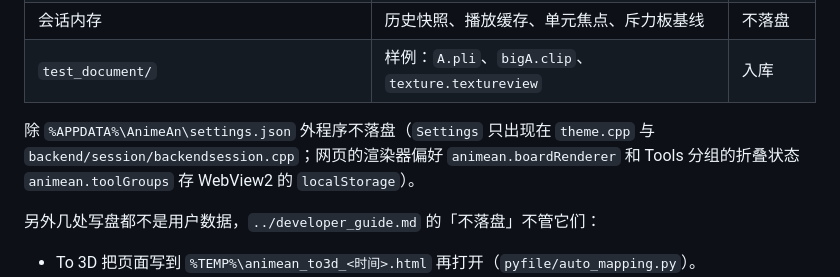
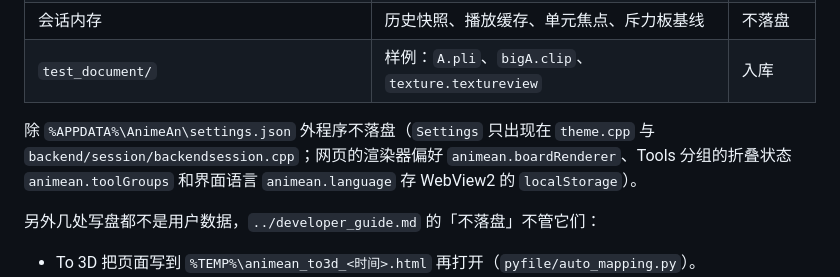
Before and after one commit to Nice9Tian/AnimeAn, a Markdown page: docs/mechanism/project_files.md, the part around the change. GitHub-like rendering.

Commit message:
落盘清单写上界面语言：选的语言和渲染器偏好一样存在本机的 localStorage（animean.language），不进工程文件
Co-Authored-By: Claude Opus 5.5 <noreply@anthropic.com>

```diff
--- a/docs/mechanism/project_files.md
+++ b/docs/mechanism/project_files.md
@@ -13,7 +13,7 @@
 | 会话内存 | 历史快照、播放缓存、单元焦点、斥力板基线 | 不落盘 |
 | `test_document/` | 样例：`A.pli`、`bigA.clip`、`texture.textureview` | 入库 |
 
-除 `%APPDATA%\AnimeAn\settings.json` 外程序不落盘（`Settings` 只出现在 `theme.cpp` 与 `backend/session/backendsession.cpp`；网页的渲染器偏好 `animean.boardRenderer` 和 Tools 分组的折叠状态 `animean.toolGroups` 存 WebView2 的 `localStorage`）。
+除 `%APPDATA%\AnimeAn\settings.json` 外程序不落盘（`Settings` 只出现在 `theme.cpp` 与 `backend/session/backendsession.cpp`；网页的渲染器偏好 `animean.boardRenderer`、Tools 分组的折叠状态 `animean.toolGroups` 和界面语言 `animean.language` 存 WebView2 的 `localStorage`）。
 
 另外几处写盘都不是用户数据，`../developer_guide.md` 的「不落盘」不管它们：
 
```
